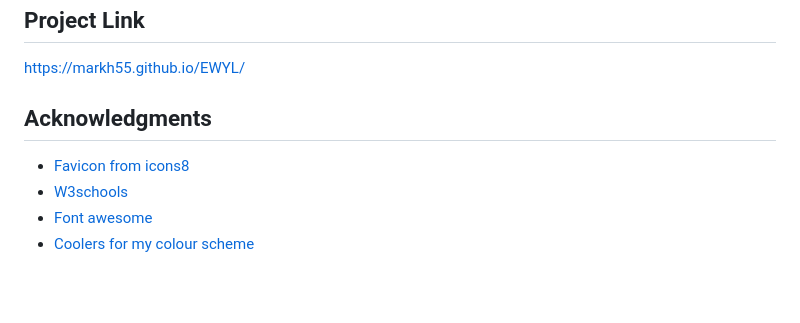
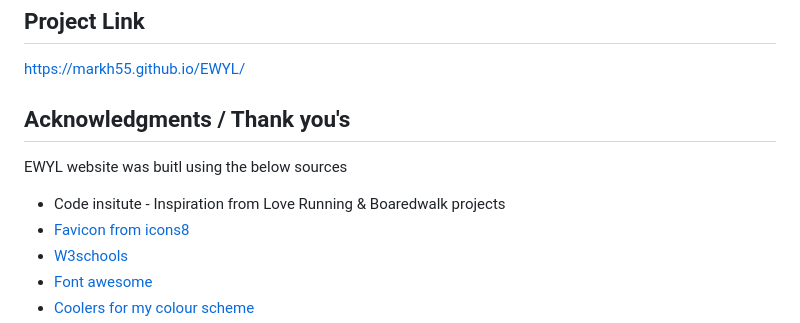
Before and after one commit to markh55/EWYL, a Markdown page: README.md, the part around the change. Rendered like a GitHub page; blank space fills up the shorter version.

Commit message:
Updated Acknowledgments section to include thank you's - README.md

```diff
--- a/README.md
+++ b/README.md
@@ -198,7 +198,11 @@ i used W3 Validator to check my code was all correct and if any errors was in th
 
 https://markh55.github.io/EWYL/
 
-## Acknowledgments
+## Acknowledgments / Thank you's
+
+EWYL website was buitl using the below sources
+
+ * Code insitute - Inspiration from Love Running & Boaredwalk projects
  * [Favicon from icons8](https://icons8.com/)
  * [W3schools](https://www.w3schools.com/)
  * [Font awesome](https://fontawesome.com/)
```
